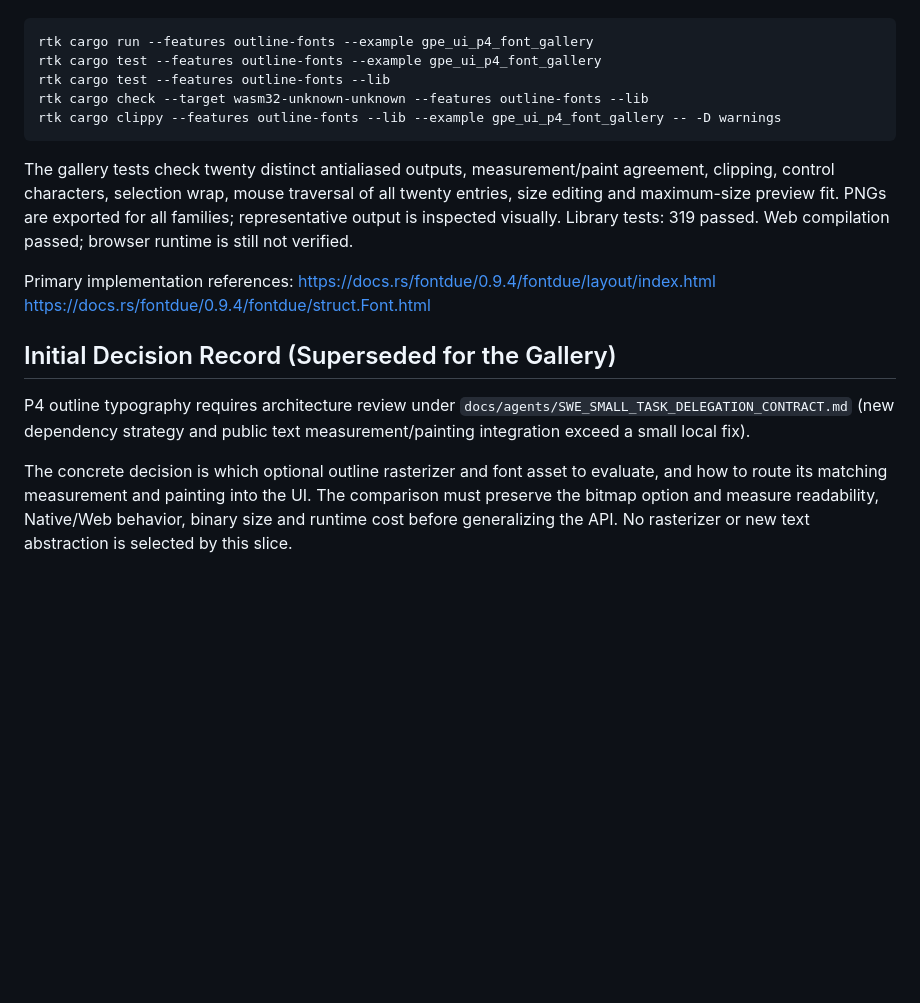
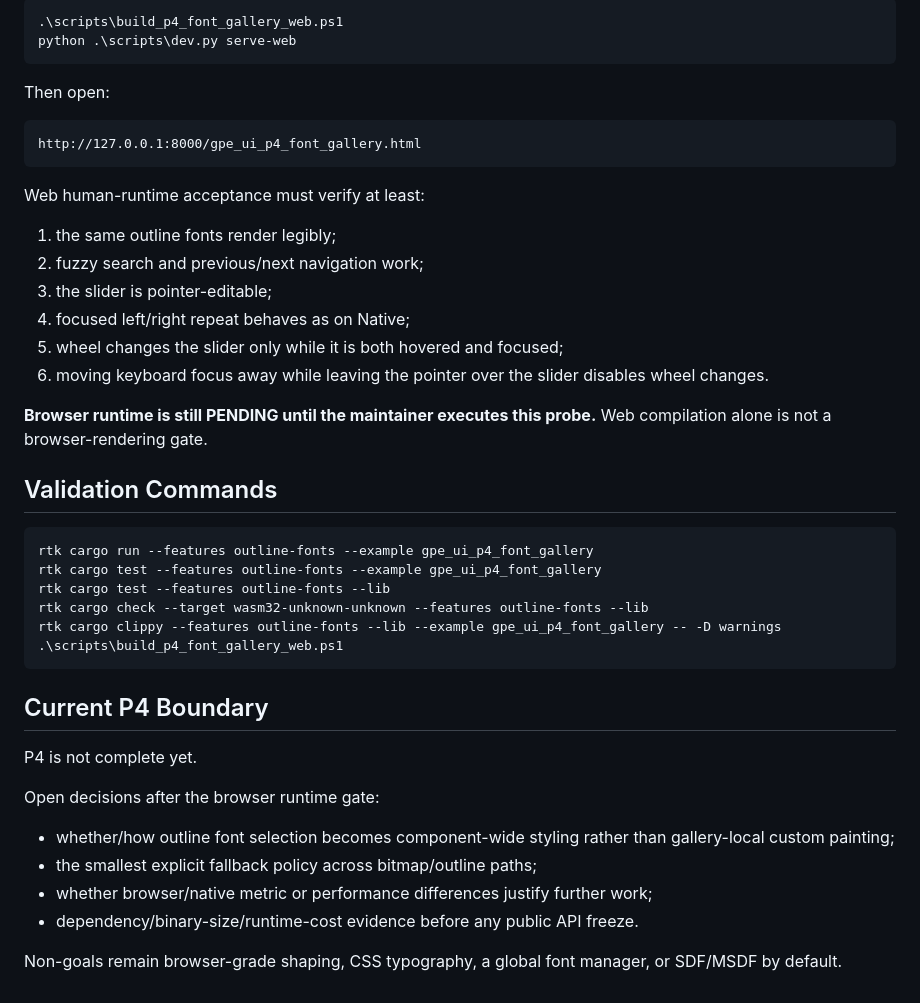
Before and after one commit to gotoo77/gotoo-pixel-engine, a Markdown page: docs/ui/GPE_UI_PRODUCTIONIZATION_P4_RESULT_v0.1.md, the part around one of its changes. Drawn GitHub-style; blank space fills up the shorter version.

````diff
--- a/docs/ui/GPE_UI_PRODUCTIONIZATION_P4_RESULT_v0.1.md
+++ b/docs/ui/GPE_UI_PRODUCTIONIZATION_P4_RESULT_v0.1.md
@@ -74,3 +88,28 @@ The previous dependency/integration hold is superseded for this experiment.
+```powershell
+.\scripts\build_p4_font_gallery_web.ps1
+python .\scripts\dev.py serve-web
+```
+
+Then open:
+
+```text
+http://127.0.0.1:8000/gpe_ui_p4_font_gallery.html
+```
+
+Web human-runtime acceptance must verify at least:
+
+1. the same outline fonts render legibly;
+2. fuzzy search and previous/next navigation work;
+3. the slider is pointer-editable;
+4. focused left/right repeat behaves as on Native;
+5. wheel changes the slider only while it is both hovered and focused;
+6. moving keyboard focus away while leaving the pointer over the slider disables
+   wheel changes.
+
+**Browser runtime is still PENDING until the maintainer executes this probe.**
+Web compilation alone is not a browser-rendering gate.
+
+## Validation Commands
 
 ```powershell
 rtk cargo run --features outline-fonts --example gpe_ui_p4_font_gallery
@@ -78,26 +117,20 @@ rtk cargo test --features outline-fonts --example gpe_ui_p4_font_gallery
 rtk cargo test --features outline-fonts --lib
 rtk cargo check --target wasm32-unknown-unknown --features outline-fonts --lib
 rtk cargo clippy --features outline-fonts --lib --example gpe_ui_p4_font_gallery -- -D warnings
+.\scripts\build_p4_font_gallery_web.ps1
 ```
 
-The gallery tests check twenty distinct antialiased outputs, measurement/paint
-agreement, clipping, control characters, selection wrap, mouse traversal of all
-twenty entries, size editing and maximum-size preview fit. PNGs are exported for
-all families; representative output is inspected visually. Library tests: 319
-passed. Web compilation passed; browser runtime is still not verified.
+## Current P4 Boundary
 
-Primary implementation references:
-https://docs.rs/fontdue/0.9.4/fontdue/layout/index.html
-https://docs.rs/fontdue/0.9.4/fontdue/struct.Font.html
+P4 is not complete yet.
 
-## Initial Decision Record (Superseded for the Gallery)
+Open decisions after the browser runtime gate:
 
-P4 outline typography requires architecture review under
-`docs/agents/SWE_SMALL_TASK_DELEGATION_CONTRACT.md` (new dependency strategy and
-public text measurement/painting integration exceed a small local fix).
+- whether/how outline font selection becomes component-wide styling rather than
+  gallery-local custom painting;
+- the smallest explicit fallback policy across bitmap/outline paths;
+- whether browser/native metric or performance differences justify further work;
+- dependency/binary-size/runtime-cost evidence before any public API freeze.
 
-The concrete decision is which optional outline rasterizer and font asset to
-evaluate, and how to route its matching measurement and painting into the UI.
-The comparison must preserve the bitmap option and measure readability,
-Native/Web behavior, binary size and runtime cost before generalizing the API.
-No rasterizer or new text abstraction is selected by this slice.
+Non-goals remain browser-grade shaping, CSS typography, a global font manager,
+or SDF/MSDF by default.
````
Also changed, not shown: other parts of docs/ui/GPE_UI_PRODUCTIONIZATION_P4_RESULT_v0.1.md (+40 -26 lines).
